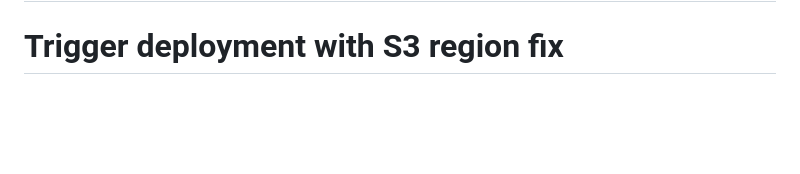
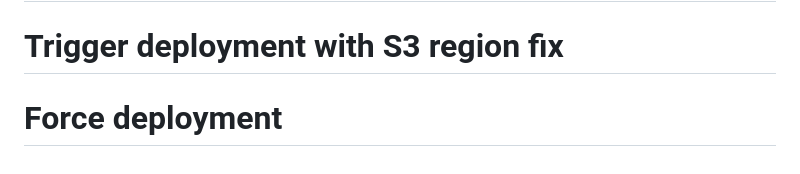
Before and after one commit to Sanjeewa1995/M-AUTO-ZONE-API, a Markdown page: README.md, the part around the change. Rendered like a GitHub page; blank space fills up the shorter version.

Commit message:
Force deployment to apply S3 ACL fix

```diff
--- a/README.md
+++ b/README.md
@@ -185,3 +185,4 @@ This project is licensed under the MIT License.
 # Force workflow trigger Tue Oct 21 19:17:23 +0530 2025
 # Force deployment update
 # Trigger deployment with S3 region fix
+# Force deployment
```
